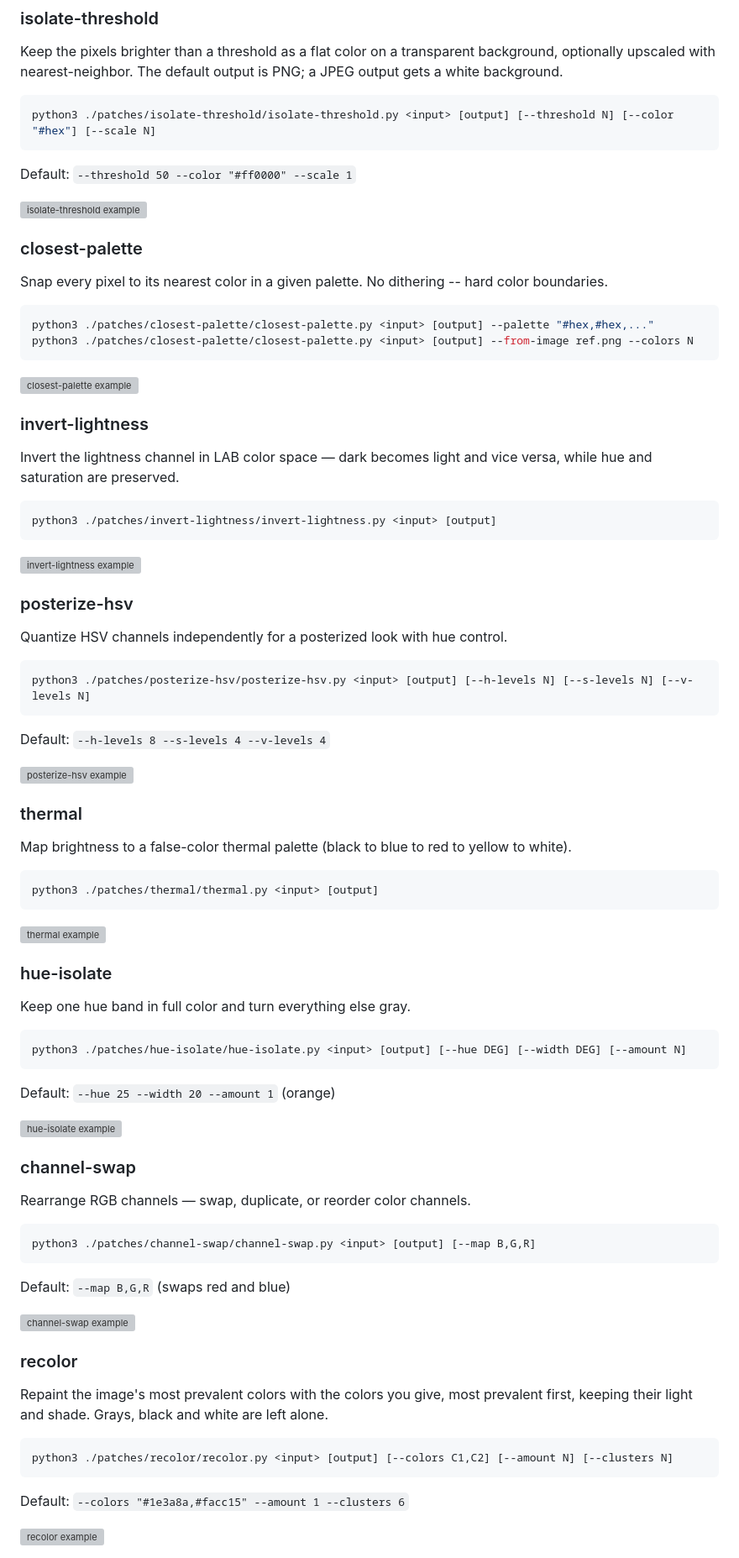
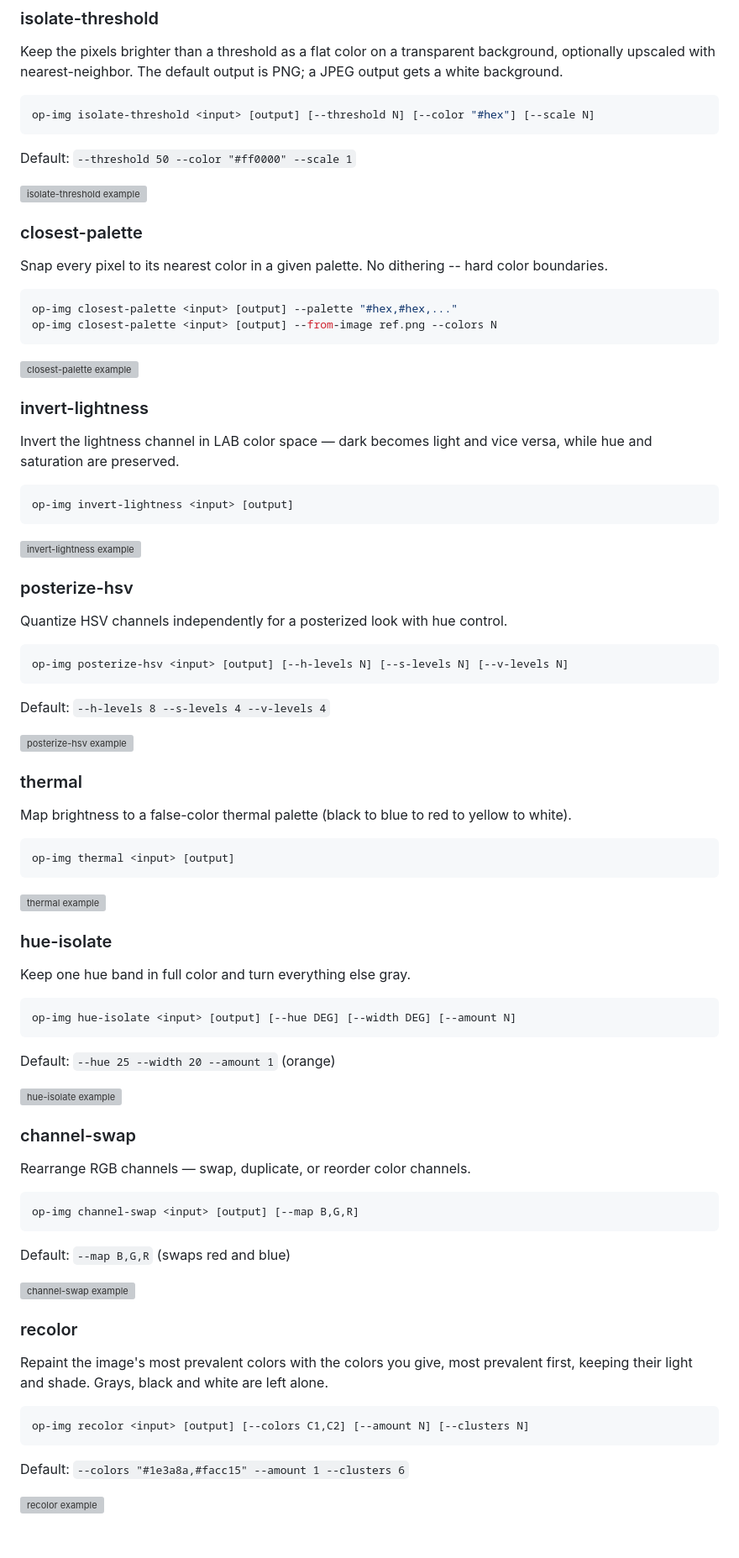
Before and after one commit to powerful-user/op-img, a Markdown page: README.md, the part around one of its changes. Shown at 84% size. GitHub-like rendering; blank space fills up the shorter version; grey boxes are pictures that could not be loaded.

````diff
--- a/README.md
+++ b/README.md
@@ -437,7 +461,7 @@ Default: `--cell 10 --charset " .:-=+*#%@"`
 Keep the pixels brighter than a threshold as a flat color on a transparent background, optionally upscaled with nearest-neighbor. The default output is PNG; a JPEG output gets a white background.
 
 ```bash
-python3 ./patches/isolate-threshold/isolate-threshold.py <input> [output] [--threshold N] [--color "#hex"] [--scale N]
+op-img isolate-threshold <input> [output] [--threshold N] [--color "#hex"] [--scale N]
 ```
 
 Default: `--threshold 50 --color "#ff0000" --scale 1`
@@ -449,8 +473,8 @@ Default: `--threshold 50 --color "#ff0000" --scale 1`
 Snap every pixel to its nearest color in a given palette. No dithering -- hard color boundaries.
 
 ```bash
-python3 ./patches/closest-palette/closest-palette.py <input> [output] --palette "#hex,#hex,..."
-python3 ./patches/closest-palette/closest-palette.py <input> [output] --from-image ref.png --colors N
+op-img closest-palette <input> [output] --palette "#hex,#hex,..."
+op-img closest-palette <input> [output] --from-image ref.png --colors N
 ```
 
 ![closest-palette example](patches/closest-palette/example.jpg)
@@ -460,7 +484,7 @@ python3 ./patches/closest-palette/closest-palette.py <input> [output] --from-ima
 Invert the lightness channel in LAB color space — dark becomes light and vice versa, while hue and saturation are preserved.
 
 ```bash
-python3 ./patches/invert-lightness/invert-lightness.py <input> [output]
+op-img invert-lightness <input> [output]
 ```
 
 ![invert-lightness example](patches/invert-lightness/example.jpg)
@@ -470,7 +494,7 @@ python3 ./patches/invert-lightness/invert-lightness.py <input> [output]
 Quantize HSV channels independently for a posterized look with hue control.
 
 ```bash
-python3 ./patches/posterize-hsv/posterize-hsv.py <input> [output] [--h-levels N] [--s-levels N] [--v-levels N]
+op-img posterize-hsv <input> [output] [--h-levels N] [--s-levels N] [--v-levels N]
 ```
 
 Default: `--h-levels 8 --s-levels 4 --v-levels 4`
@@ -482,7 +506,7 @@ Default: `--h-levels 8 --s-levels 4 --v-levels 4`
 Map brightness to a false-color thermal palette (black to blue to red to yellow to white).
 
 ```bash
-python3 ./patches/thermal/thermal.py <input> [output]
+op-img thermal <input> [output]
 ```
 
 ![thermal example](patches/thermal/example.jpg)
@@ -492,7 +516,7 @@ python3 ./patches/thermal/thermal.py <input> [output]
 Keep one hue band in full color and turn everything else gray.
 
 ```bash
-python3 ./patches/hue-isolate/hue-isolate.py <input> [output] [--hue DEG] [--width DEG] [--amount N]
+op-img hue-isolate <input> [output] [--hue DEG] [--width DEG] [--amount N]
 ```
 
 Default: `--hue 25 --width 20 --amount 1` (orange)
@@ -504,7 +528,7 @@ Default: `--hue 25 --width 20 --amount 1` (orange)
 Rearrange RGB channels — swap, duplicate, or reorder color channels.
 
 ```bash
-python3 ./patches/channel-swap/channel-swap.py <input> [output] [--map B,G,R]
+op-img channel-swap <input> [output] [--map B,G,R]
 ```
 
 Default: `--map B,G,R` (swaps red and blue)
@@ -516,7 +540,7 @@ Default: `--map B,G,R` (swaps red and blue)
 Repaint the image's most prevalent colors with the colors you give, most prevalent first, keeping their light and shade. Grays, black and white are left alone.
 
 ```bash
-python3 ./patches/recolor/recolor.py <input> [output] [--colors C1,C2] [--amount N] [--clusters N]
+op-img recolor <input> [output] [--colors C1,C2] [--amount N] [--clusters N]
 ```
 
 Default: `--colors "#1e3a8a,#facc15" --amount 1 --clusters 6`
````
Also changed, not shown: other parts of README.md (+65 -41 lines).
